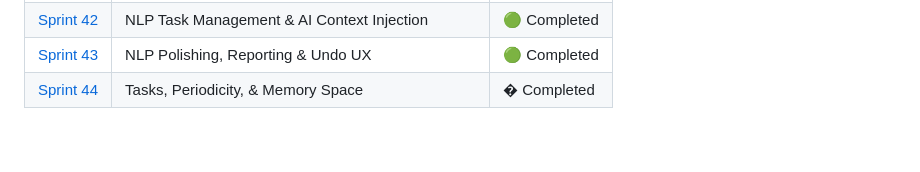
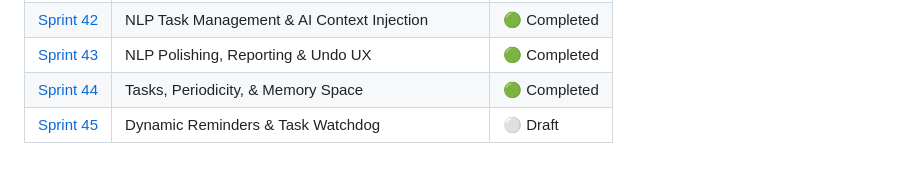
Before and after one commit to james19hadley/pulse-monolith-bot, a Markdown page: docs/sprints/00_SPRINTS_MASTER.md, the part around the change. Drawn GitHub-style.

Commit message:
docs: draft sprint 45

```diff
--- a/docs/sprints/00_SPRINTS_MASTER.md
+++ b/docs/sprints/00_SPRINTS_MASTER.md
@@ -74,4 +74,5 @@ Every new Sprint Markdown file must follow this strict structure to maintain con
 | [Sprint 41](41_PAGINATION_AND_BUGS.md) | Pagination, Bug Fixes & Timezone Accuracy | 🟢 Completed |
 | [Sprint 42](42_NLP_TASK_MANAGEMENT.md) | NLP Task Management & AI Context Injection | 🟢 Completed |
 | [Sprint 43](43_UX_REPORTS_NLP.md) | NLP Polishing, Reporting & Undo UX | 🟢 Completed |
-| [Sprint 44](44_TASKS_PERIODICITY.md) | Tasks, Periodicity, & Memory Space | � Completed |
+| [Sprint 44](44_TASKS_PERIODICITY.md) | Tasks, Periodicity, & Memory Space | 🟢 Completed |
+| [Sprint 45](45_DYNAMIC_REMINDERS.md) | Dynamic Reminders & Task Watchdog | ⚪ Draft |
```
Also changed, not shown: docs/sprints/45_DYNAMIC_REMINDERS.md (added, +36 -0 lines).
